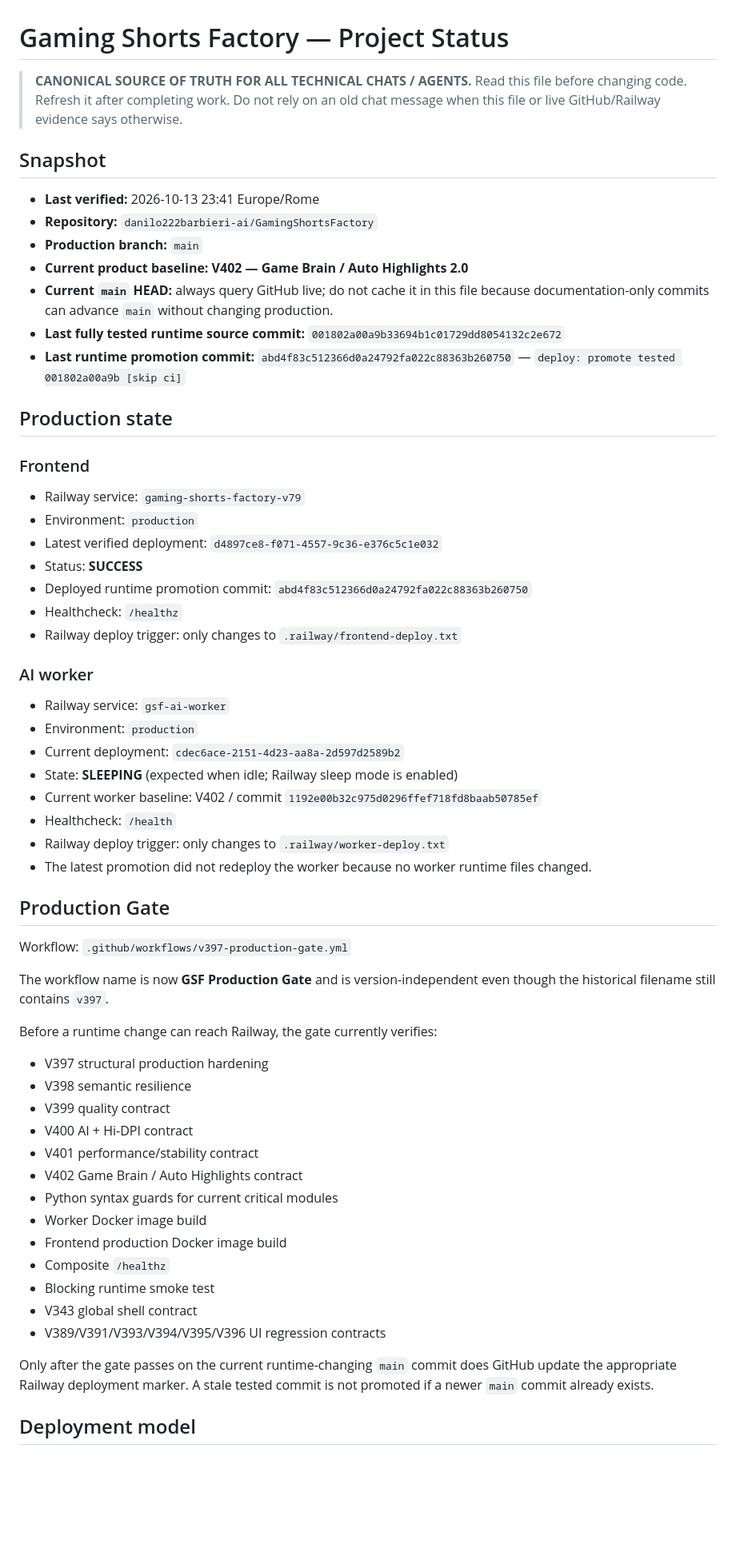
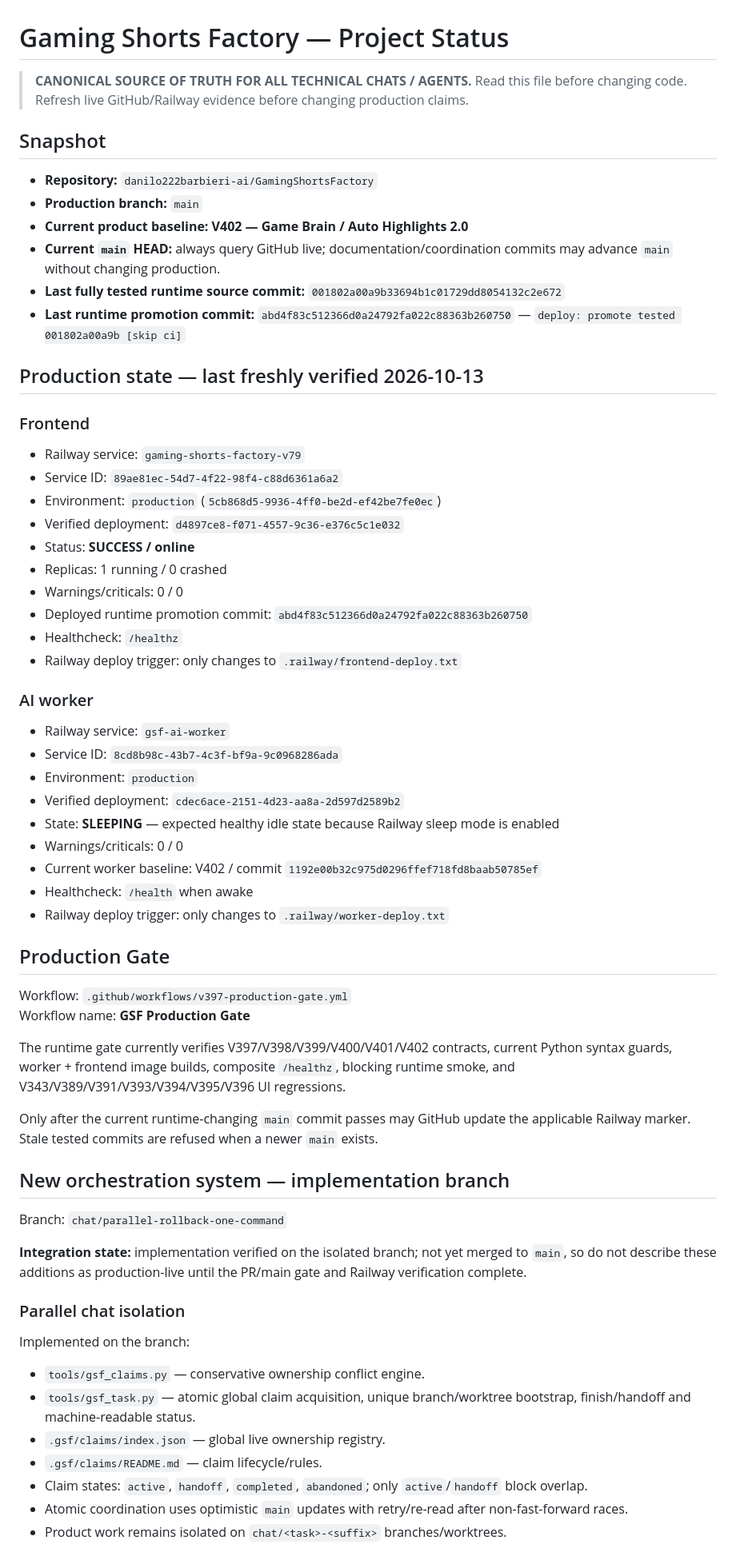
Before and after one commit to danilo222barbieri-ai/GamingShortsFactory, a Markdown page: PROJECT_STATUS.md, the part around one of its changes. Shown at 80% size. GitHub-like rendering; blank space fills up the shorter version.

```diff
--- a/PROJECT_STATUS.md
+++ b/PROJECT_STATUS.md
@@ -1,26 +1,28 @@
 # Gaming Shorts Factory — Project Status
 
 > **CANONICAL SOURCE OF TRUTH FOR ALL TECHNICAL CHATS / AGENTS.**
-> Read this file before changing code. Refresh it after completing work. Do not rely on an old chat message when this file or live GitHub/Railway evidence says otherwise.
+> Read this file before changing code. Refresh live GitHub/Railway evidence before changing production claims.
 
 ## Snapshot
 
-- **Last verified:** 2026-10-13 23:41 Europe/Rome
 - **Repository:** `danilo222barbieri-ai/GamingShortsFactory`
 - **Production branch:** `main`
 - **Current product baseline:** **V402 — Game Brain / Auto Highlights 2.0**
-- **Current `main` HEAD:** always query GitHub live; do not cache it in this file because documentation-only commits can advance `main` without changing production.
+- **Current `main` HEAD:** always query GitHub live; documentation/coordination commits may advance `main` without changing production.
 - **Last fully tested runtime source commit:** `001802a00a9b33694b1c01729dd8054132c2e672`
 - **Last runtime promotion commit:** `abd4f83c512366d0a24792fa022c88363b260750` — `deploy: promote tested 001802a00a9b [skip ci]`
 
-## Production state
+## Production state — last freshly verified 2026-10-13
 
 ### Frontend
 
 - Railway service: `gaming-shorts-factory-v79`
-- Environment: `production`
-- Latest verified deployment: `d4897ce8-f071-4557-9c36-e376c5c1e032`
-- Status: **SUCCESS**
+- Service ID: `89ae81ec-54d7-4f22-98f4-c88d6361a6a2`
+- Environment: `production` (`5cb868d5-9936-4ff0-be2d-ef42be7fe0ec`)
+- Verified deployment: `d4897ce8-f071-4557-9c36-e376c5c1e032`
+- Status: **SUCCESS / online**
+- Replicas: 1 running / 0 crashed
+- Warnings/criticals: 0 / 0
 - Deployed runtime promotion commit: `abd4f83c512366d0a24792fa022c88363b260750`
 - Healthcheck: `/healthz`
 - Railway deploy trigger: only changes to `.railway/frontend-deploy.txt`
@@ -28,36 +30,39 @@
 ### AI worker
 
 - Railway service: `gsf-ai-worker`
+- Service ID: `8cd8b98c-43b7-4c3f-bf9a-9c0968286ada`
 - Environment: `production`
-- Current deployment: `cdec6ace-2151-4d23-aa8a-2d597d2589b2`
-- State: **SLEEPING** (expected when idle; Railway sleep mode is enabled)
+- Verified deployment: `cdec6ace-2151-4d23-aa8a-2d597d2589b2`
+- State: **SLEEPING** — expected healthy idle state because Railway sleep mode is enabled
+- Warnings/criticals: 0 / 0
 - Current worker baseline: V402 / commit `1192e00b32c975d0296ffef718fd8baab50785ef`
-- Healthcheck: `/health`
+- Healthcheck: `/health` when awake
 - Railway deploy trigger: only changes to `.railway/worker-deploy.txt`
-- The latest promotion did not redeploy the worker because no worker runtime files changed.
 
 ## Production Gate
 
 Workflow: `.github/workflows/v397-production-gate.yml`
+Workflow name: **GSF Production Gate**
 
-The workflow name is now **GSF Production Gate** and is version-independent even though the historical filename still contains `v397`.
+The runtime gate currently verifies V397/V398/V399/V400/V401/V402 contracts, current Python syntax guards, worker + frontend image builds, composite `/healthz`, blocking runtime smoke, and V343/V389/V391/V393/V394/V395/V396 UI regressions.
 
-Before a runtime change can reach Railway, the gate currently verifies:
+Only after the current runtime-changing `main` commit passes may GitHub update the applicable Railway marker. Stale tested commits are refused when a newer `main` exists.
 
-- V397 structural production hardening
-- V398 semantic resilience
-- V399 quality contract
-- V400 AI + Hi-DPI contract
-- V401 performance/stability contract
-- V402 Game Brain / Auto Highlights contract
-- Python syntax guards for current critical modules
-- Worker Docker image build
-- Frontend production Docker image build
-- Composite `/healthz`
-- Blocking runtime smoke test
-- V343 global shell contract
-- V389/V391/V393/V394/V395/V396 UI regression contracts
+## New orchestration system — implementation branch
 
-Only after the gate passes on the current runtime-changing `main` commit does GitHub update the appropriate Railway deployment marker. A stale tested commit is not promoted if a newer `main` commit already exists.
+Branch: `chat/parallel-rollback-one-command`
 
-## Deployment model
+**Integration state:** implementation verified on the isolated branch; not yet merged to `main`, so do not describe these additions as production-live until the PR/main gate and Railway verification complete.
+
+### Parallel chat isolation
+
+Implemented on the branch:
+
+- `tools/gsf_claims.py` — conservative ownership conflict engine.
+- `tools/gsf_task.py` — atomic global claim acquisition, unique branch/worktree bootstrap, finish/handoff and machine-readable status.
+- `.gsf/claims/index.json` — global live ownership registry.
+- `.gsf/claims/README.md` — claim lifecycle/rules.
+- Claim states: `active`, `handoff`, `completed`, `abandoned`; only `active`/`handoff` block overlap.
+- Atomic coordination uses optimistic `main` updates with retry/re-read after non-fast-forward races.
+- Product work remains isolated on `chat/<task>-<suffix>` branches/worktrees.
+
```
Also changed, not shown: other parts of PROJECT_STATUS.md (+92 -61 lines).
